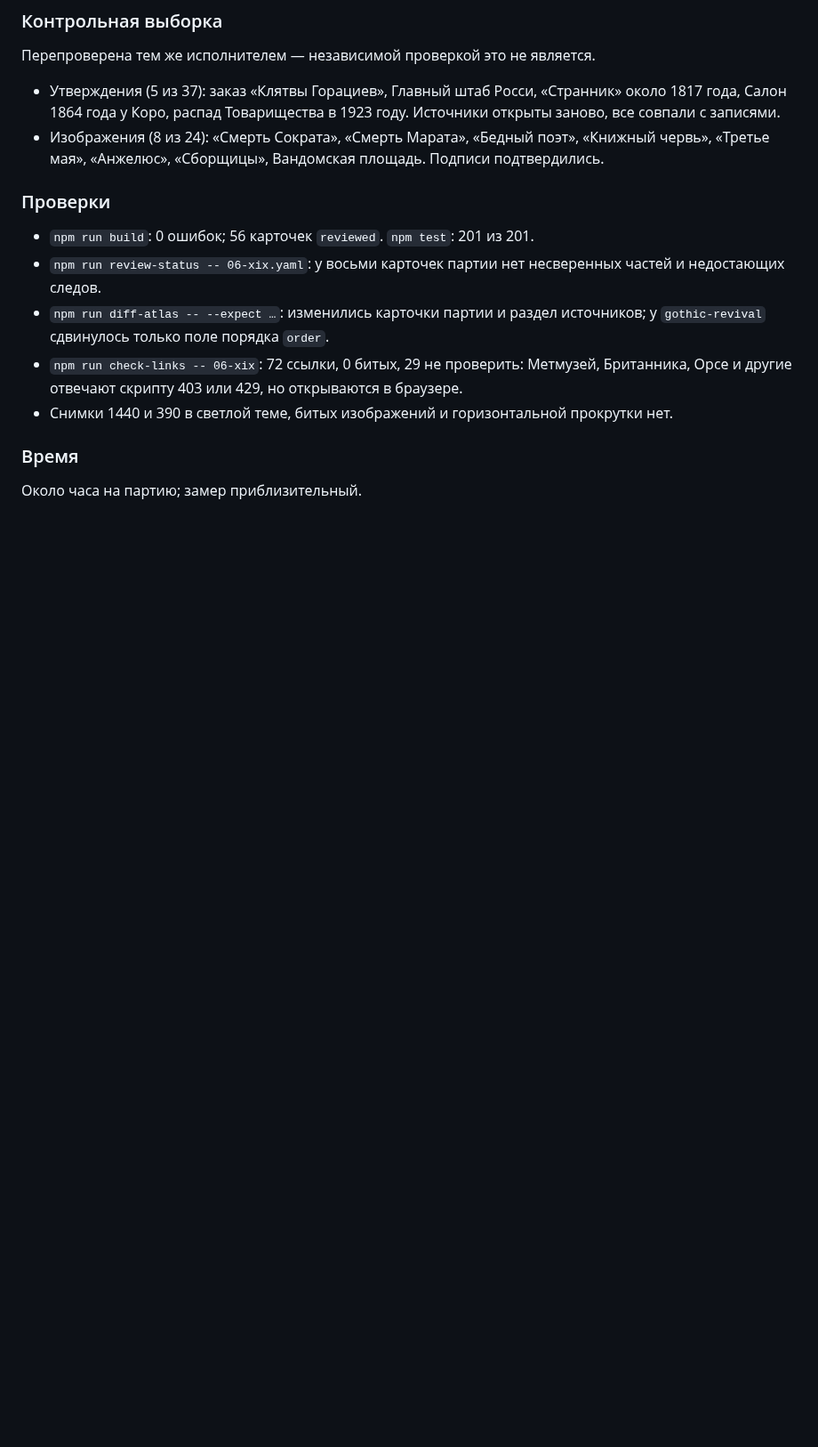
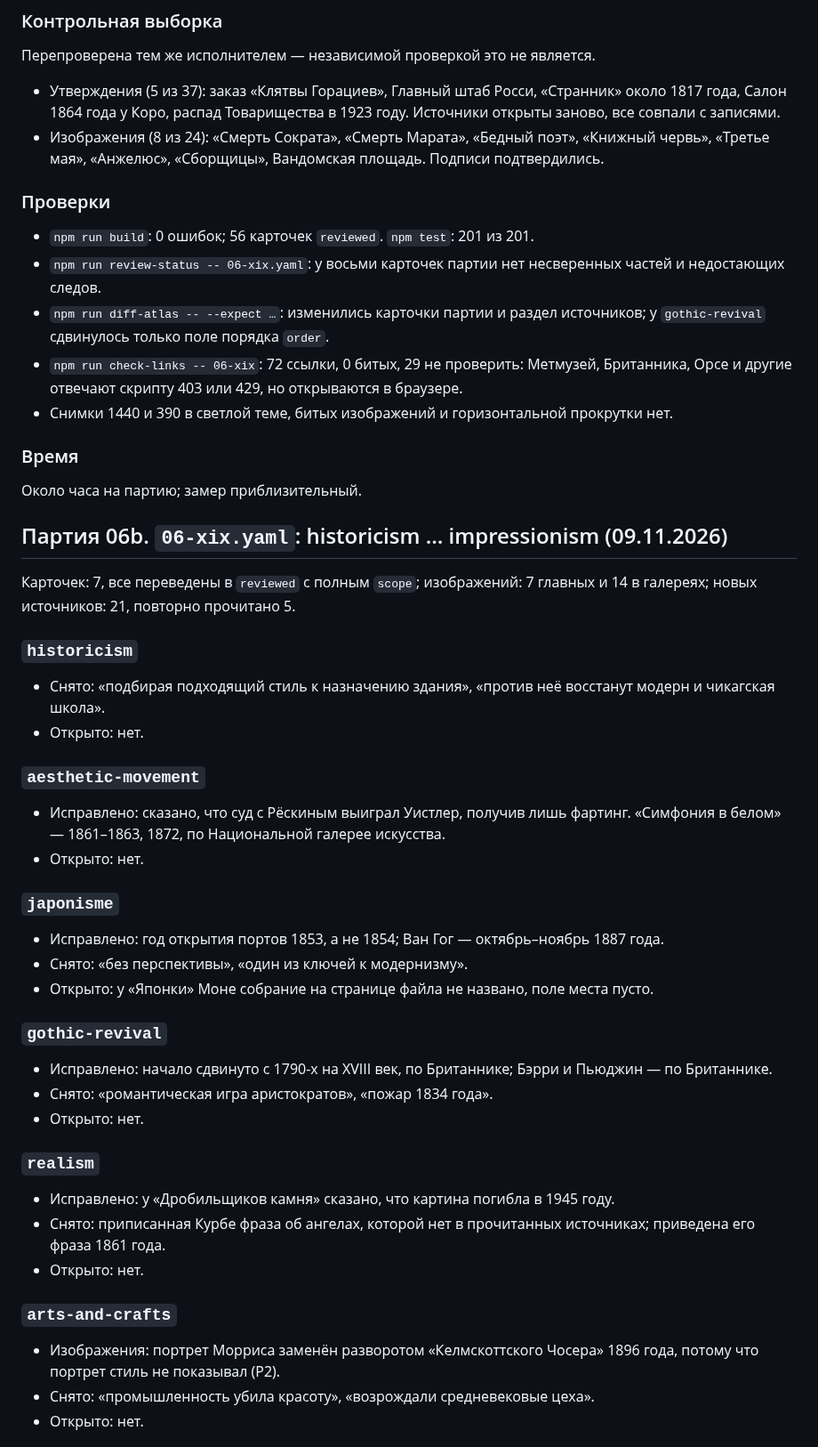
Before and after one commit to amchercashin/aesthetics-atlas, a Markdown page: docs/card-review-2026.md, the part around one of its changes. Shown at 89% size. GitHub-like rendering; blank space fills up the shorter version.

```diff
--- a/docs/card-review-2026.md
+++ b/docs/card-review-2026.md
@@ -489,3 +489,35 @@
 ### Время
 Около часа на партию; замер приблизительный.
 
+## Партия 06b. `06-xix.yaml`: historicism … impressionism (09.11.2026)
+
+Карточек: 7, все переведены в `reviewed` с полным `scope`; изображений: 7 главных и 14 в галереях; новых источников: 21, повторно прочитано 5.
+
+### `historicism`
+- Снято: «подбирая подходящий стиль к назначению здания», «против неё восстанут модерн и чикагская школа».
+- Открыто: нет.
+
+### `aesthetic-movement`
+- Исправлено: сказано, что суд с Рёскиным выиграл Уистлер, получив лишь фартинг. «Симфония в белом» — 1861–1863, 1872, по Национальной галерее искусства.
+- Открыто: нет.
+
+### `japonisme`
+- Исправлено: год открытия портов 1853, а не 1854; Ван Гог — октябрь–ноябрь 1887 года.
+- Снято: «без перспективы», «один из ключей к модернизму».
+- Открыто: у «Японки» Моне собрание на странице файла не названо, поле места пусто.
+
+### `gothic-revival`
+- Исправлено: начало сдвинуто с 1790-х на XVIII век, по Британнике; Бэрри и Пьюджин — по Британнике.
+- Снято: «романтическая игра аристократов», «пожар 1834 года».
+- Открыто: нет.
+
+### `realism`
+- Исправлено: у «Дробильщиков камня» сказано, что картина погибла в 1945 году.
+- Снято: приписанная Курбе фраза об ангелах, которой нет в прочитанных источниках; приведена его фраза 1861 года.
+- Открыто: нет.
+
+### `arts-and-crafts`
+- Изображения: портрет Морриса заменён разворотом «Келмскоттского Чосера» 1896 года, потому что портрет стиль не показывал (Р2).
+- Снято: «промышленность убила красоту», «возрождали средневековые цеха».
+- Открыто: нет.
+
```
Also changed, not shown: other parts of docs/card-review-2026.md (+23 -0 lines).
